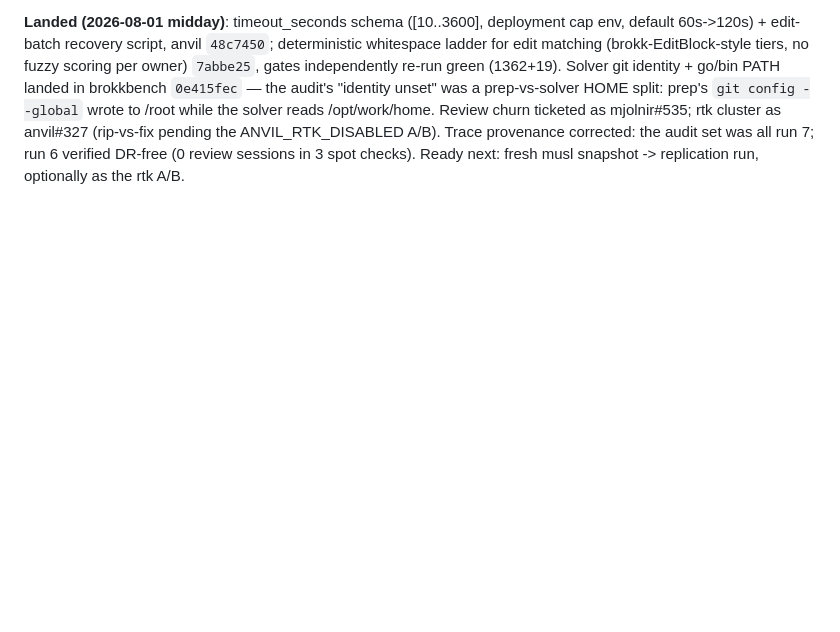
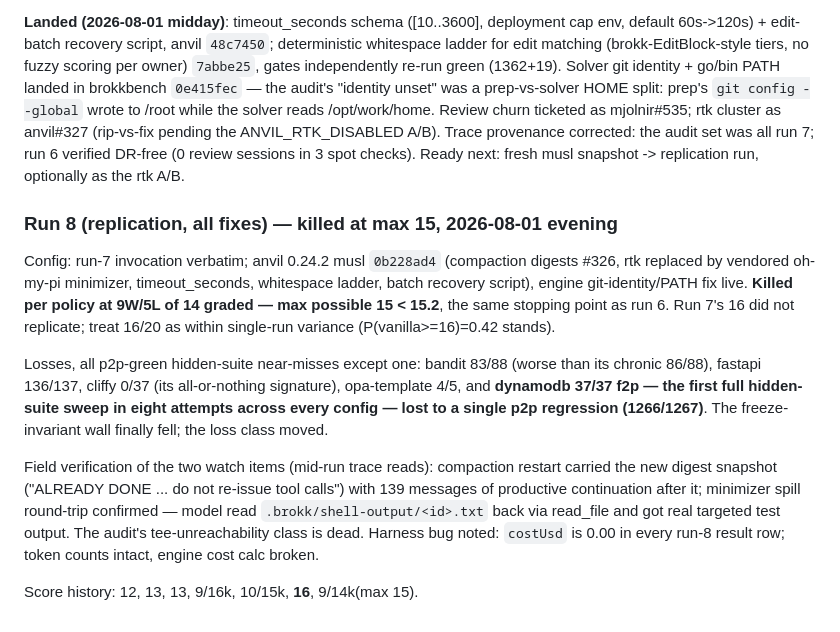
Before and after one commit to BrokkAi/anvil, a Markdown page: dossier/hard20-mj-solluna-2026-07-31.md, the part around the change. Drawn GitHub-style; blank space fills up the shorter version.

Commit message:
Dossier: run 8 killed at max 15 — run 7's 16 did not replicate
Co-Authored-By: Claude Fable 5 <noreply@anthropic.com>
Claude-Session: https://claude.ai/code/session_01VQTZKcGpuDxMBroJeUi9pa

```diff
--- a/dossier/hard20-mj-solluna-2026-07-31.md
+++ b/dossier/hard20-mj-solluna-2026-07-31.md
@@ -352,3 +352,31 @@ the ANVIL_RTK_DISABLED A/B). Trace provenance corrected: the audit set
 was all run 7; run 6 verified DR-free (0 review sessions in 3 spot
 checks). Ready next: fresh musl snapshot -> replication run, optionally
 as the rtk A/B.
+
+### Run 8 (replication, all fixes) — killed at max 15, 2026-08-01 evening
+
+Config: run-7 invocation verbatim; anvil 0.24.2 musl `0b228ad4`
+(compaction digests #326, rtk replaced by vendored oh-my-pi minimizer,
+timeout_seconds, whitespace ladder, batch recovery script), engine
+git-identity/PATH fix live. **Killed per policy at 9W/5L of 14 graded —
+max possible 15 < 15.2**, the same stopping point as run 6. Run 7's 16
+did not replicate; treat 16/20 as within single-run variance
+(P(vanilla>=16)=0.42 stands).
+
+Losses, all p2p-green hidden-suite near-misses except one: bandit 83/88
+(worse than its chronic 86/88), fastapi 136/137, cliffy 0/37 (its
+all-or-nothing signature), opa-template 4/5, and **dynamodb 37/37 f2p —
+the first full hidden-suite sweep in eight attempts across every config
+— lost to a single p2p regression (1266/1267)**. The freeze-invariant
+wall finally fell; the loss class moved.
+
+Field verification of the two watch items (mid-run trace reads):
+compaction restart carried the new digest snapshot ("ALREADY DONE ...
+do not re-issue tool calls") with 139 messages of productive
+continuation after it; minimizer spill round-trip confirmed — model
+read `.brokk/shell-output/<id>.txt` back via read_file and got real
+targeted test output. The audit's tee-unreachability class is dead.
+Harness bug noted: `costUsd` is 0.00 in every run-8 result row; token
+counts intact, engine cost calc broken.
+
+Score history: 12, 13, 13, 9/16k, 10/15k, **16**, 9/14k(max 15).
```
